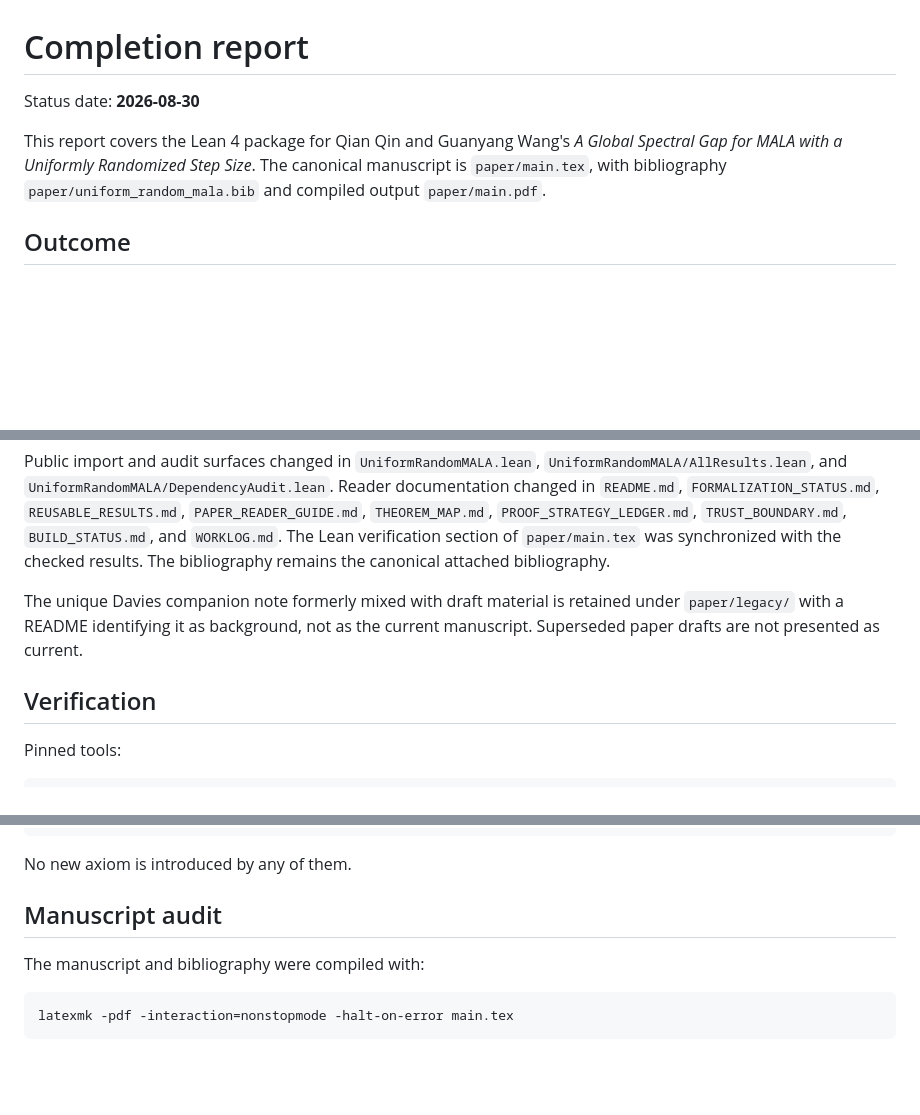
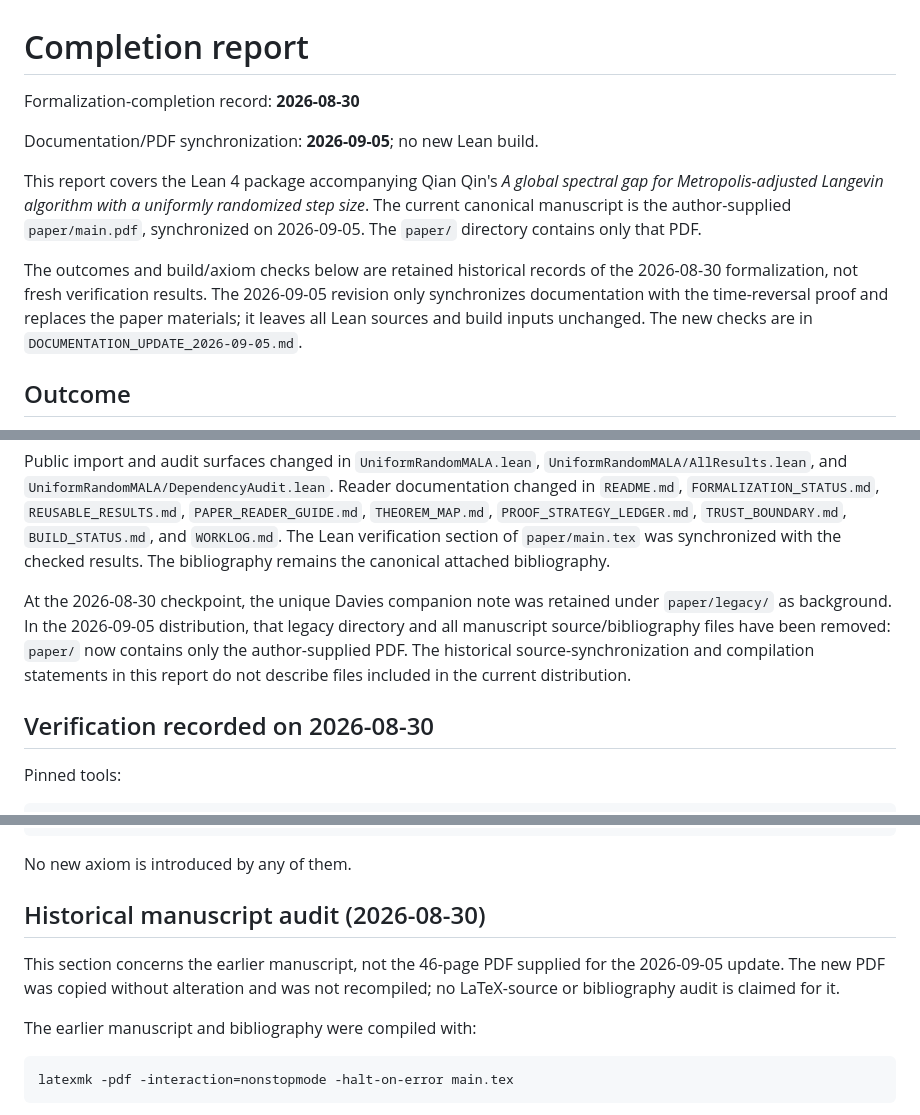
Before and after one commit to qianqin11/spectral-gap-randomized-step-MALA, a Markdown page: formalization/COMPLETION_REPORT.md, 3 parts joined by grey strips. Drawn GitHub-style; blank space fills up the shorter version.

Commit message:
Revise completion report for formalization updates
Updated completion report to reflect changes in manuscript and documentation synchronization dates, and clarified the status of legacy files.

````diff
--- a/formalization/COMPLETION_REPORT.md
+++ b/formalization/COMPLETION_REPORT.md
@@ -1,11 +1,20 @@
 # Completion report
 
-Status date: **2026-08-30**
+Formalization-completion record: **2026-08-30**
 
-This report covers the Lean 4 package for Qian Qin and Guanyang Wang's
-*A Global Spectral Gap for MALA with a Uniformly Randomized Step Size*.  The
-canonical manuscript is `paper/main.tex`, with bibliography
-`paper/uniform_random_mala.bib` and compiled output `paper/main.pdf`.
+Documentation/PDF synchronization: **2026-09-05**; no new Lean build.
+
+This report covers the Lean 4 package accompanying Qian Qin's
+*A global spectral gap for Metropolis-adjusted Langevin algorithm
+with a uniformly randomized step size*. The current
+canonical manuscript is the author-supplied `paper/main.pdf`, synchronized
+on 2026-09-05. The `paper/` directory contains only that PDF.
+
+The outcomes and build/axiom checks below are retained historical records of
+the 2026-08-30 formalization, not fresh verification results. The
+2026-09-05 revision only synchronizes documentation with the time-reversal
+proof and replaces the paper materials; it leaves all Lean sources and build
+inputs unchanged. The new checks are in `DOCUMENTATION_UPDATE_2026-09-05.md`.
 
 ## Outcome
 
@@ -118,12 +127,14 @@ Public import and audit surfaces changed in
 verification section of `paper/main.tex` was synchronized with the checked
 results.  The bibliography remains the canonical attached bibliography.
 
-The unique Davies companion note formerly mixed with draft material is
-retained under `paper/legacy/` with a README identifying it as background,
-not as the current manuscript.  Superseded paper drafts are not presented as
-current.
+At the 2026-08-30 checkpoint, the unique Davies companion note was retained
+under `paper/legacy/` as background. In the 2026-09-05 distribution, that
+legacy directory and all manuscript source/bibliography files have been
+removed: `paper/` now contains only the author-supplied PDF. The historical
+source-synchronization and compilation statements in this report do not
+describe files included in the current distribution.
 
-## Verification
+## Verification recorded on 2026-08-30
 
 Pinned tools:
 
@@ -180,9 +191,13 @@ Concrete.exists_universal_fixedStepMinimaxGap_paper_upper
 
 No new axiom is introduced by any of them.
 
-## Manuscript audit
+## Historical manuscript audit (2026-08-30)
 
-The manuscript and bibliography were compiled with:
+This section concerns the earlier manuscript, not the 46-page PDF supplied
+for the 2026-09-05 update. The new PDF was copied without alteration and was
+not recompiled; no LaTeX-source or bibliography audit is claimed for it.
+
+The earlier manuscript and bibliography were compiled with:
 
 ```text
 latexmk -pdf -interaction=nonstopmode -halt-on-error main.tex
````
